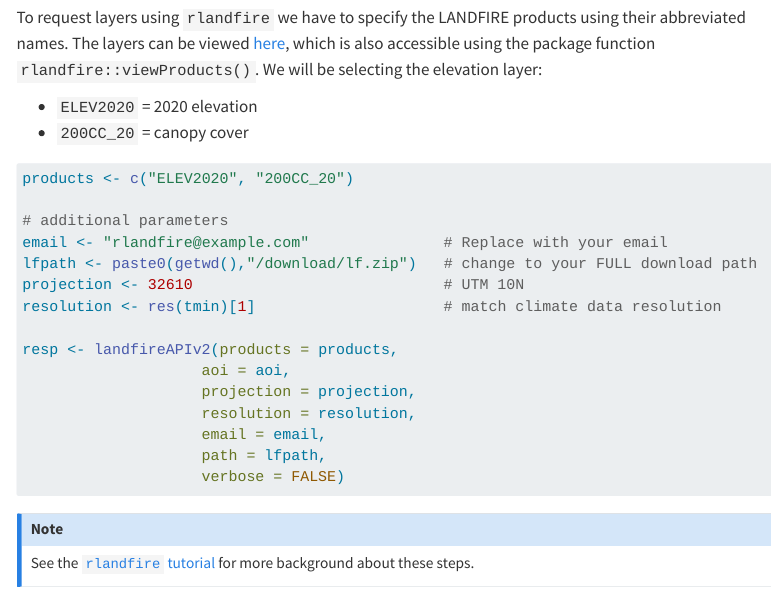
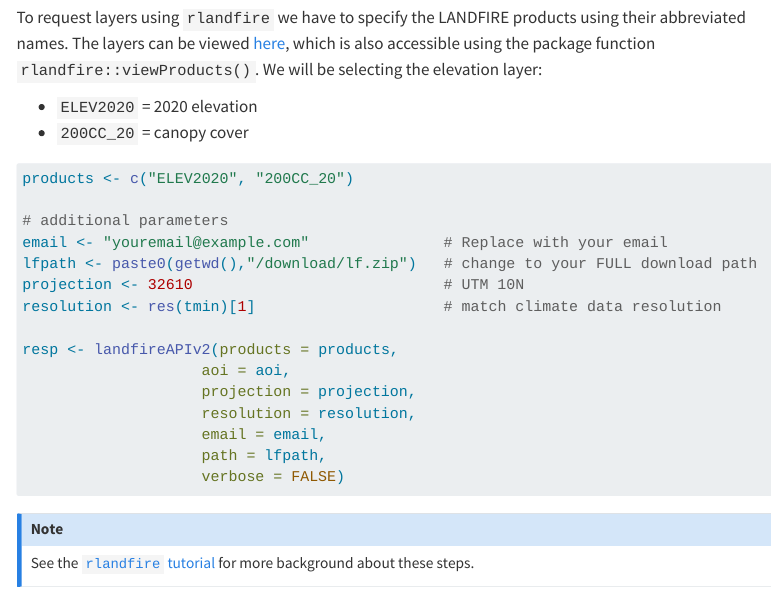
Before and after one commit to AppliedSystemsEcology/beespatial-workshop, a Quarto document (02_envFeatures.qmd): the page in a window 1100 px wide, from 3300 px down. Rendered offline with R 4.5, knitr and Pandoc in place of Quarto, with nearby package versions; some code elsewhere in the file could not run offline; menus at the side of the page are left out; long lines of code are wrapped.

Commit message:
Update 02_envFeatures.qmd

```diff
--- a/02_envFeatures.qmd
+++ b/02_envFeatures.qmd
@@ -110,7 +110,7 @@ To request layers using `rlandfire` we have to specify the LANDFIRE products usi
 products <- c("ELEV2020", "200CC_20")
 
 # additional parameters
-email <- "rlandfire@example.com"               # Replace with your email
+email <- "youremail@example.com"               # Replace with your email
 lfpath <- paste0(getwd(),"/download/lf.zip")   # change to your FULL download path
 projection <- 32610                            # UTM 10N
 resolution <- res(tmin)[1]                     # match climate data resolution
```
